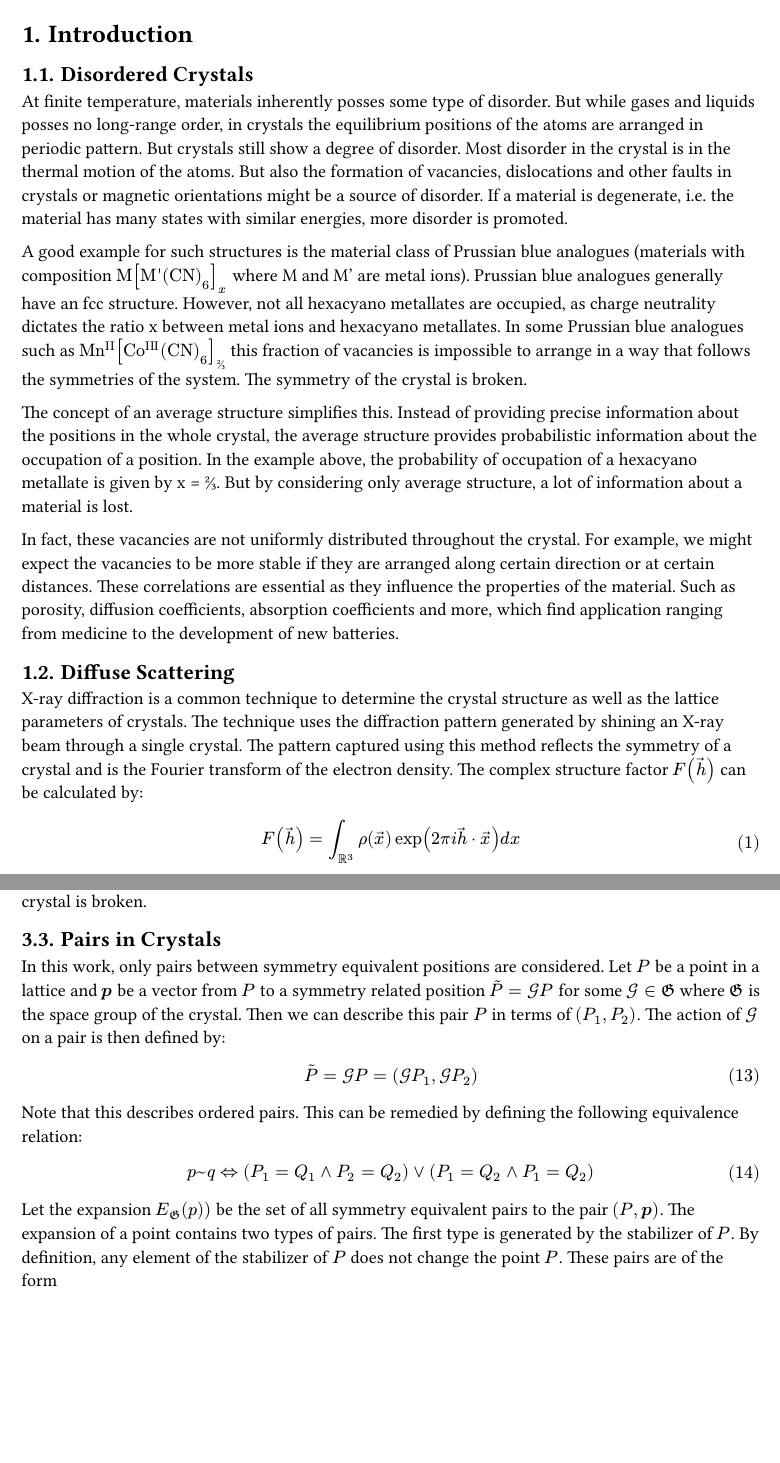
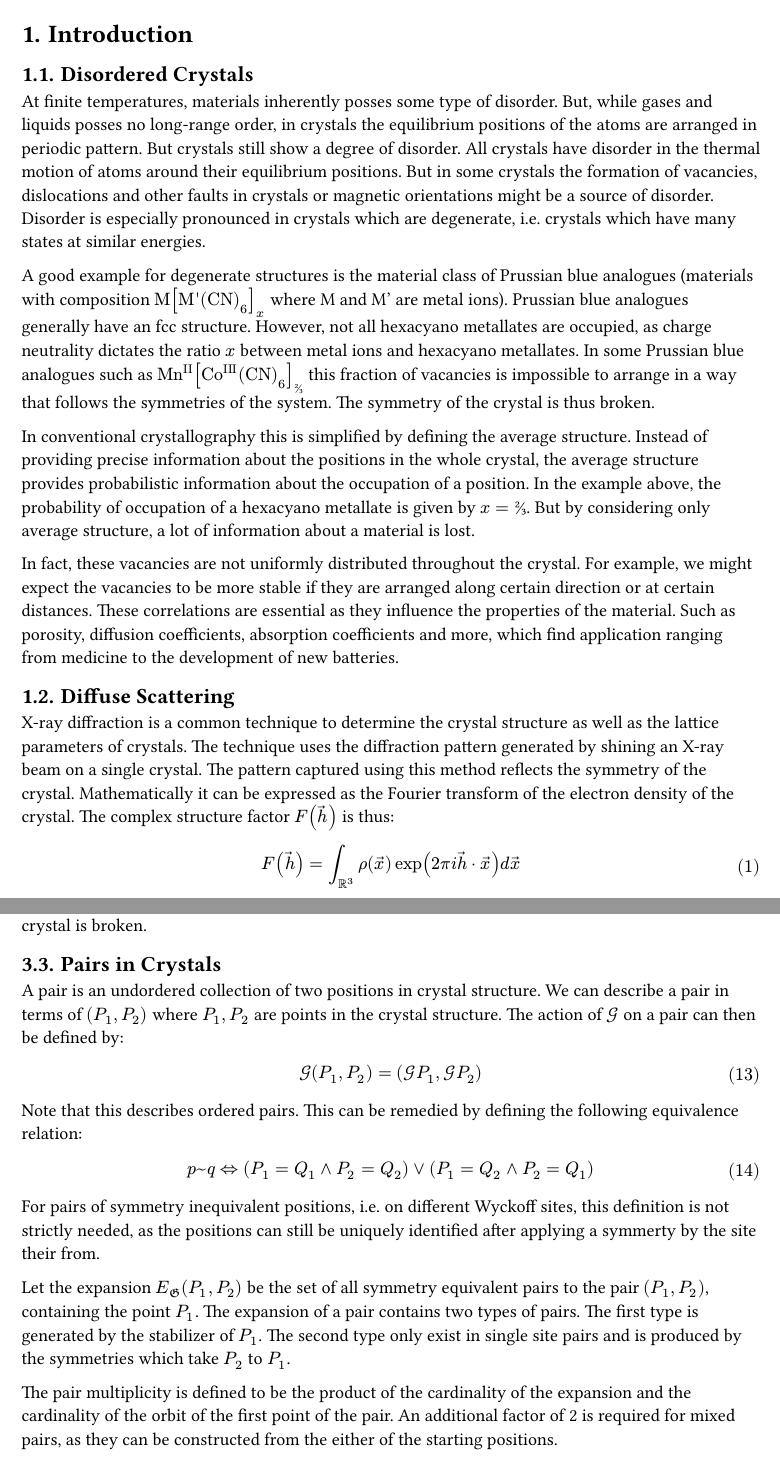
Before and after one commit to max-kay/bachelor_thesis, a Typst document (report/main.typ): two parts of pages 2 and 6 of 15, joined at a grey line, cut so that both start at the same text, the shorter picture padded with empty space. The pictures show the PDF file report/main.pdf that the author committed with the source.

Commit message:
Updated report

```diff
--- a/report/main.typ
+++ b/report/main.typ
@@ -59,12 +61,12 @@
 = Introduction <intoduction>
 
 == Disordered Crystals <disorder>
-At finite temperature, materials inherently posses some type of disorder. But while gases and liquids posses no long-range order, in crystals the
+At finite temperatures, materials inherently posses some type of disorder. But, while gases and liquids posses no long-range order, in crystals the
 equilibrium positions of the atoms are arranged in periodic pattern.
-But crystals still show a degree of disorder. Most disorder in the crystal is in the thermal motion of the atoms.
-But also the formation of vacancies, dislocations and other faults in crystals or magnetic orientations might be a source of disorder.
-If a material is degenerate, i.e. the material has many states with similar energies, more disorder is promoted.
+But crystals still show a degree of disorder. All crystals have disorder in the thermal motion of atoms around their equilibrium positions.
+But in some crystals the formation of vacancies, dislocations and other faults in crystals or magnetic orientations might be a source of disorder.
+Disorder is especially pronounced in crystals which are degenerate, i.e. crystals which have many states at similar energies.
 
-A good example for such structures is the material class of Prussian blue analogues
+A good example for degenerate structures is the material class of Prussian blue analogues
 (materials with composition $#ce("M[M'(CN)_6]")_text(x)$ where M and M' are metal ions).
 Prussian blue analogues generally have an fcc structure.
@@ -72 +74,2 @@ However, not all hexacyano metallates are occupied, as charge neutrality dictate
 In some Prussian blue analogues such as #ce("Mn^II [Co^III (CN)_6]_⅔") this fraction of vacancies is impossible to arrange in a way that follows
+the symmetries of the system. The symmetry of the crystal is thus broken.
@@ -74,3 +76,3 @@ the symmetries of the system. The symmetry of the crystal is broken.
 
-The concept of an average structure simplifies this.
+In conventional crystallography this is simplified by defining the average structure.
 Instead of providing precise information about the positions in the whole crystal, the average structure provides probabilistic information about the
@@ -84,7 +86,6 @@ batteries.
 
 == Diffuse Scattering <scattering>
 X-ray diffraction is a common technique to determine the crystal structure as well as the lattice parameters of crystals.
-The technique uses the diffraction pattern generated by shining an X-ray beam through a single crystal.
-The pattern captured using this method reflects the symmetry of a crystal and is the Fourier transform of the electron density.
-The complex structure factor $F(arrow(h))$ can be calculated by:
-$ F(arrow(h)) = integral_(RR^3) rho(arrow(x)) exp(2 pi i arrow(h) dot arrow(x)) d x $
+The technique uses the diffraction pattern generated by shining an X-ray beam on a single crystal.
+The pattern captured using this method reflects the symmetry of the crystal. Mathematically it can be expressed as the Fourier transform of
+the electron density of the crystal.
@@ -107,5 +111,5 @@ A high value at point $arrow(x)$ means that the structure is highly correlated w
 
-In diffraction experiments, the PDF is convenient as it is easily obtained as the inverse Fourier transform of the intensities measured.
+In diffraction experiments, the PDF is convenient as it is easily obtained as the inverse Fourier transform of the measured intensities.
 As such, no calculation of the phase factors is necessary.
 
 $
@@ -266,8 +270,7 @@ A position $P$ is called general if the $S_tilde(frak(G))(P)$ only contains the
 A special position $P$ is a position with a nontrivial stabilizer $S_tilde(frak(G))(P)$. Any object at the point $P$ in crystal must at least have an internal symmetry of its site symmetry, otherwise the symmetry of the crystal is broken.
 
 == Pairs in Crystals <pairs>
-In this work, only pairs between symmetry equivalent positions are considered.
-Let $P$ be a point in a lattice and $bold(p)$ be a vector from $P$ to a symmetry related position $tilde(P) = cal(G) P$ for some $cal(G) in frak(G)$
-where $frak(G)$ is the space group of the crystal.
-Then we can describe this pair $P$ in terms of $(P_1, P_2)$. The action of $cal(G)$ on a pair is then defined by:
+A pair is an undordered collection of two positions in crystal structure.
+We can describe a pair in terms of $(P_1, P_2)$ where $P_1, P_2$ are points in the crystal structure.
+The action of $cal(G)$ on a pair can then be defined by:
 $
@@ -275,10 +278,24 @@ tilde(P) = cal(G) P = (cal(G)P_1, cal(G)P_2)
 $
 Note that this describes ordered pairs. This can be remedied by defining the following equivalence relation:
-$ p ~ q <=> (P_1 = Q_1 and P_2 = Q_2) or (P_1 = Q_2 and P_1 = Q_2) $
+$ p ~ q <=> (P_1 = Q_1 and P_2 = Q_2) or (P_1 = Q_2 and P_2 = Q_1) $
 
-Let the expansion $E_frak(G)(p))$ be the set of all symmetry equivalent pairs to the pair $(P, bold(p))$. The expansion of a point contains
-two types of pairs. The first type is generated by the stabilizer of $P$.
-By definition, any element of the stabilizer of $P$ does not change the point $P$. These pairs are of the form
+For pairs of symmetry inequivalent positions, i.e. on different Wyckoff sites, this definition is not strictly needed, as the positions can still be
+uniquely identified after applying a symmerty by the site their from.
+
+Let the expansion $E_frak(G)(P_1, P_2)$ be the set of all symmetry equivalent pairs to the pair $(P_1, P_2)$, containing the point $P_1$.
+The expansion of a pair contains two types of pairs.
+The first type is generated by the stabilizer of $P_1$. The second type only exist in single site pairs
+and is produced by the symmetries which take $P_2$ to $P_1$.
+
+The pair multiplicity is defined to be the product of the cardinality of the expansion and the cardinality of the orbit of the first point of the pair.
+An additional factor of 2 is required for mixed pairs, as they can be constructed from the either of the starting positions.
+
+$
+M(P_1, P_2) = cases(
+  &abs(E_frak(G)(P_1, P_2)) abs(O_tilde(frak(G))(P_1)) &"if" P_2 in O_frak(G)(P_1),
+  2 &abs(E_frak(G)(P_1, P_2)) abs(O_tilde(frak(G))(P_1)) &"else"
+)
+$
 
 = Examples of Pair Multiplicities <examples>
 
```
Also changed, not shown: report/main.pdf, report/main.typ (58 more changed lines).
